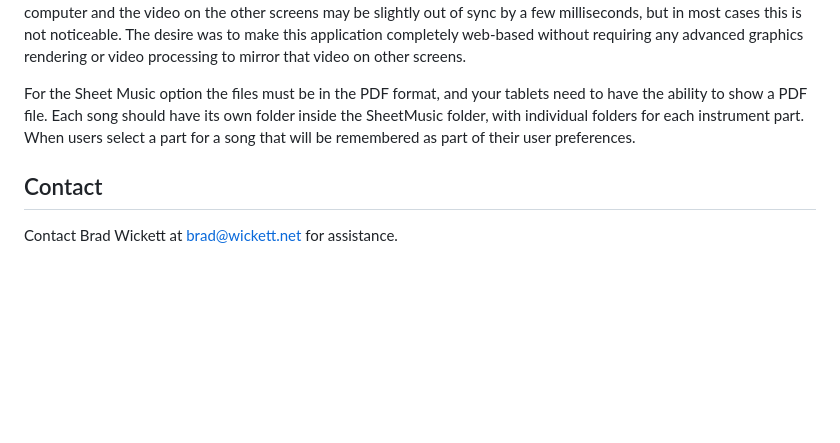
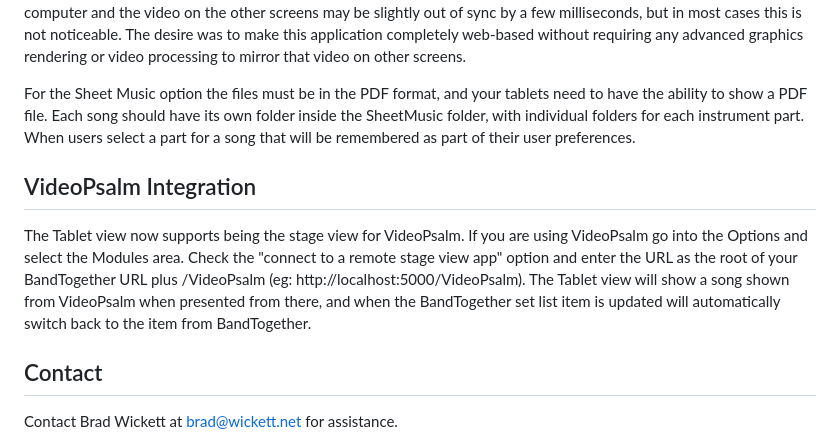
Before and after one commit to wicketbr/BandTogether, a Markdown page: README.md, the part around the change. Rendered like a GitHub page; blank space fills up the shorter version.

Commit message:
Updated the README file with information about the new VideoPsalm integration support.

```diff
--- a/README.md
+++ b/README.md
@@ -289,6 +289,15 @@ to have the ability to show a PDF file. Each song should have its own folder ins
 SheetMusic folder, with individual folders for each instrument part. When users select
 a part for a song that will be remembered as part of their user preferences.
 
+## VideoPsalm Integration
+
+The Tablet view now supports being the stage view for VideoPsalm. If you are using VideoPsalm
+go into the Options and select the Modules area. Check the "connect to a remote stage view app"
+option and enter the URL as the root of your BandTogether URL plus /VideoPsalm
+(eg: http://localhost:5000/VideoPsalm). The Tablet view will show a song shown from VideoPsalm
+when presented from there, and when the BandTogether set list item is updated will
+automatically switch back to the item from BandTogether.
+
 ## Contact
 
 Contact Brad Wickett at [brad@wickett.net](mailto:brad@wickett.net) for assistance.
```
